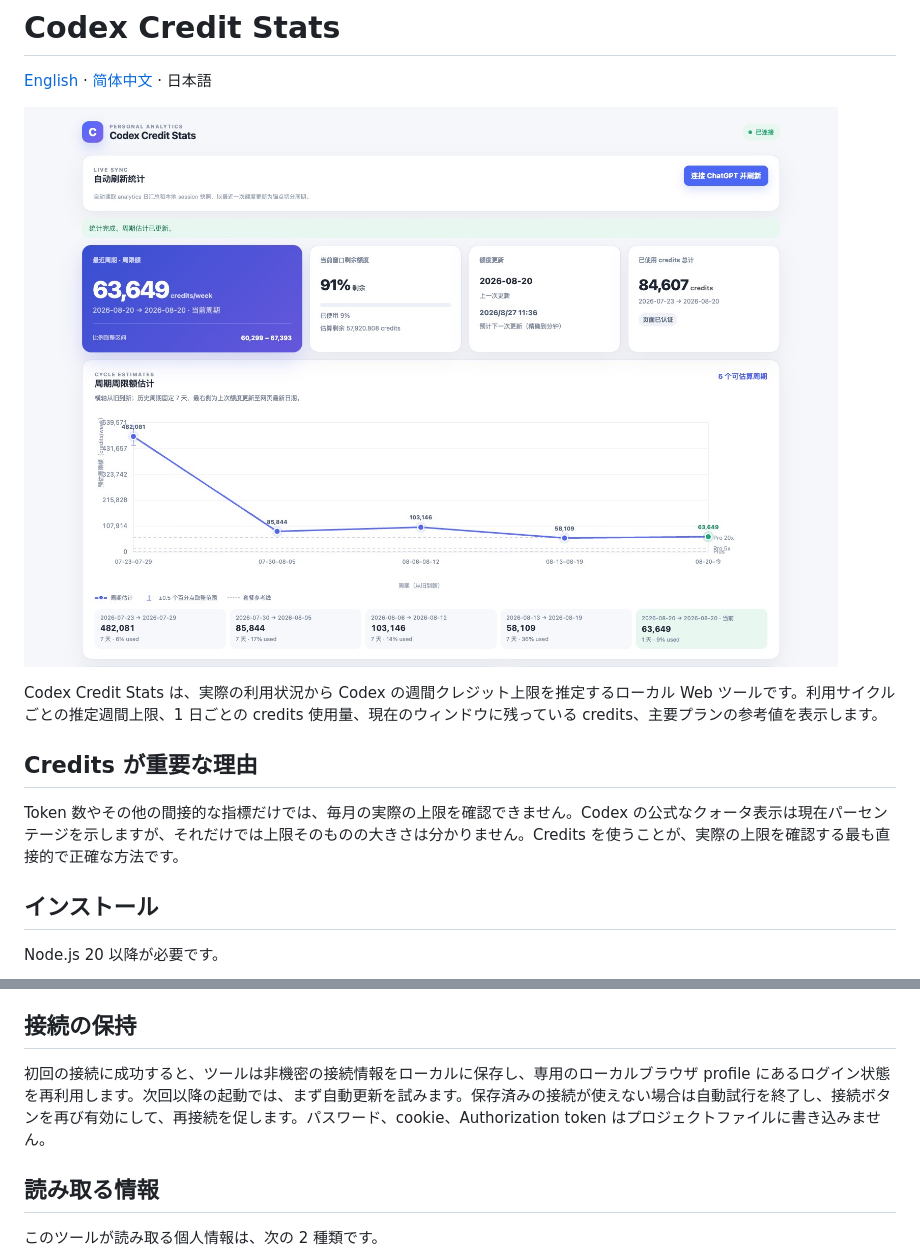
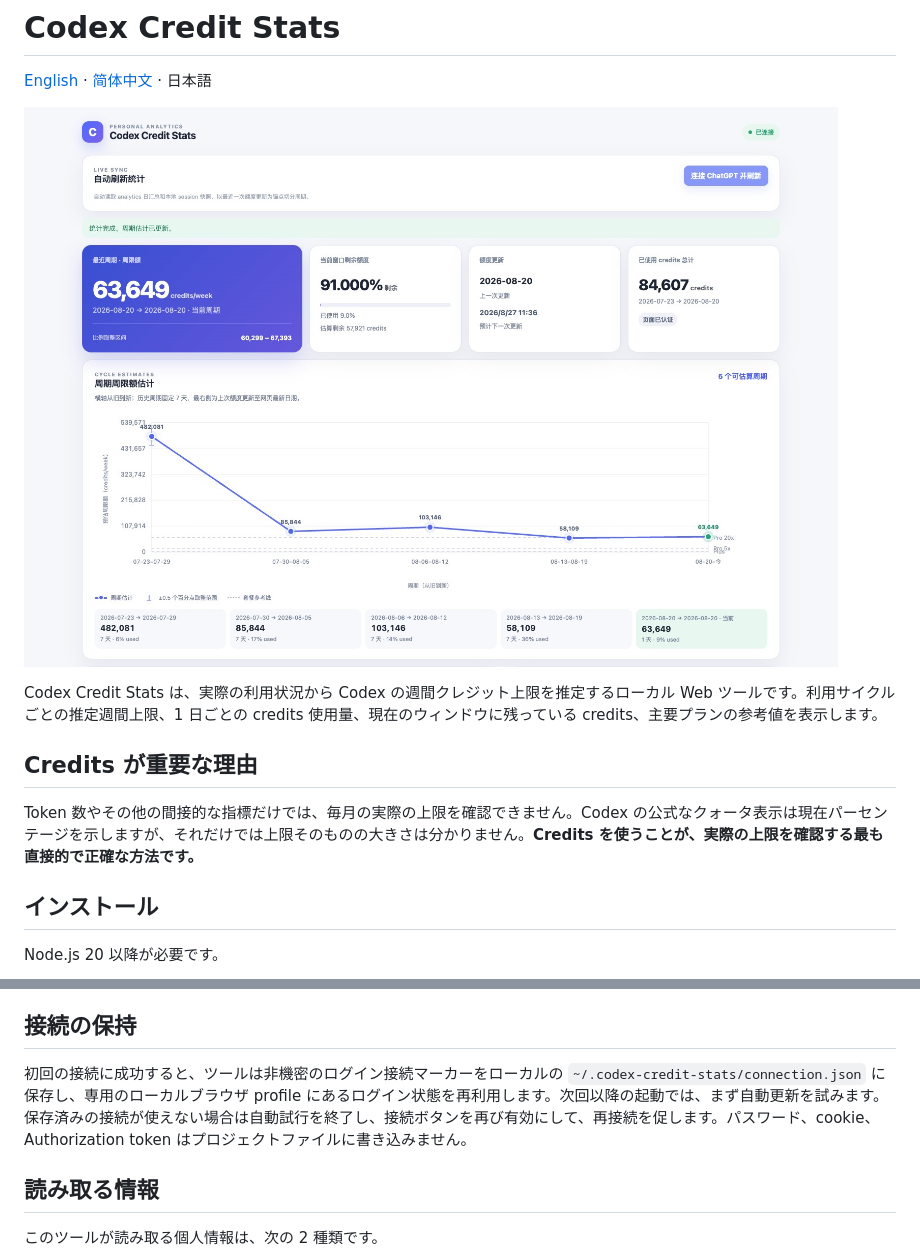
Before and after one commit to szguicheng/codex-credit-stats, a Markdown page: README.ja.md, 2 parts joined by grey strips. Drawn GitHub-style; pictures changed too: docs/dashboard-preview.jpg.

```diff
--- a/README.ja.md
+++ b/README.ja.md
@@ -8,7 +8,7 @@ Codex Credit Stats は、実際の利用状況から Codex の週間クレジッ
 
 ## Credits が重要な理由
 
-Token 数やその他の間接的な指標だけでは、毎月の実際の上限を確認できません。Codex の公式なクォータ表示は現在パーセンテージを示しますが、それだけでは上限そのものの大きさは分かりません。Credits を使うことが、実際の上限を確認する最も直接的で正確な方法です。
+Token 数やその他の間接的な指標だけでは、毎月の実際の上限を確認できません。Codex の公式なクォータ表示は現在パーセンテージを示しますが、それだけでは上限そのものの大きさは分かりません。**Credits を使うことが、実際の上限を確認する最も直接的で正確な方法です。**
 
 ## インストール
 
@@ -43,7 +43,7 @@ npm start
 
 ## 接続の保持
 
-初回の接続に成功すると、ツールは非機密の接続情報をローカルに保存し、専用のローカルブラウザ profile にあるログイン状態を再利用します。次回以降の起動では、まず自動更新を試みます。保存済みの接続が使えない場合は自動試行を終了し、接続ボタンを再び有効にして、再接続を促します。パスワード、cookie、Authorization token はプロジェクトファイルに書き込みません。
+初回の接続に成功すると、ツールは非機密のログイン接続マーカーをローカルの `~/.codex-credit-stats/connection.json` に保存し、専用のローカルブラウザ profile にあるログイン状態を再利用します。次回以降の起動では、まず自動更新を試みます。保存済みの接続が使えない場合は自動試行を終了し、接続ボタンを再び有効にして、再接続を促します。パスワード、cookie、Authorization token はプロジェクトファイルに書き込みません。
 
 ## 読み取る情報
 
```
Also changed, not shown: README.md (+2 -2 lines), README.zh-CN.md (+2 -2 lines), 3 other files.
